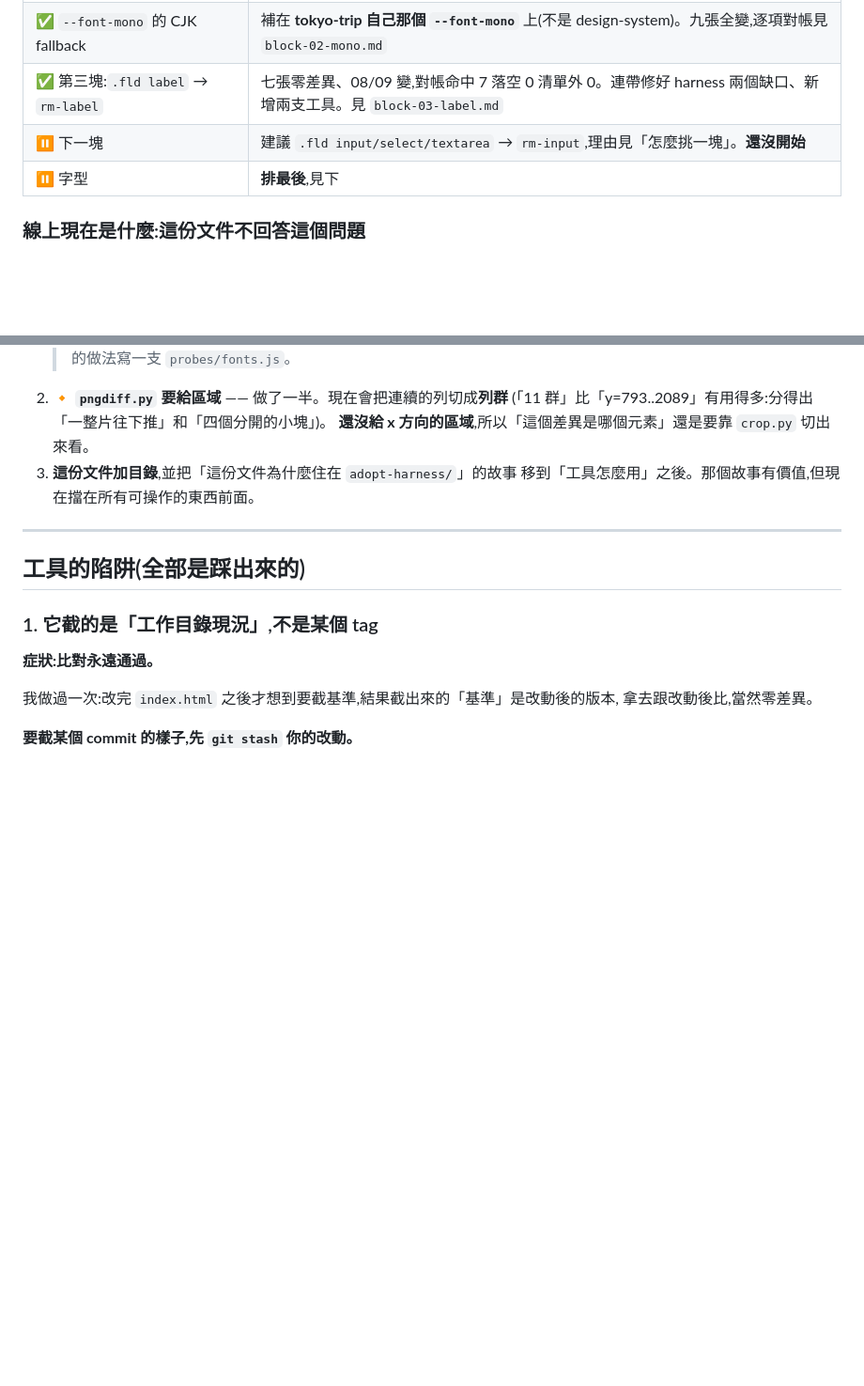
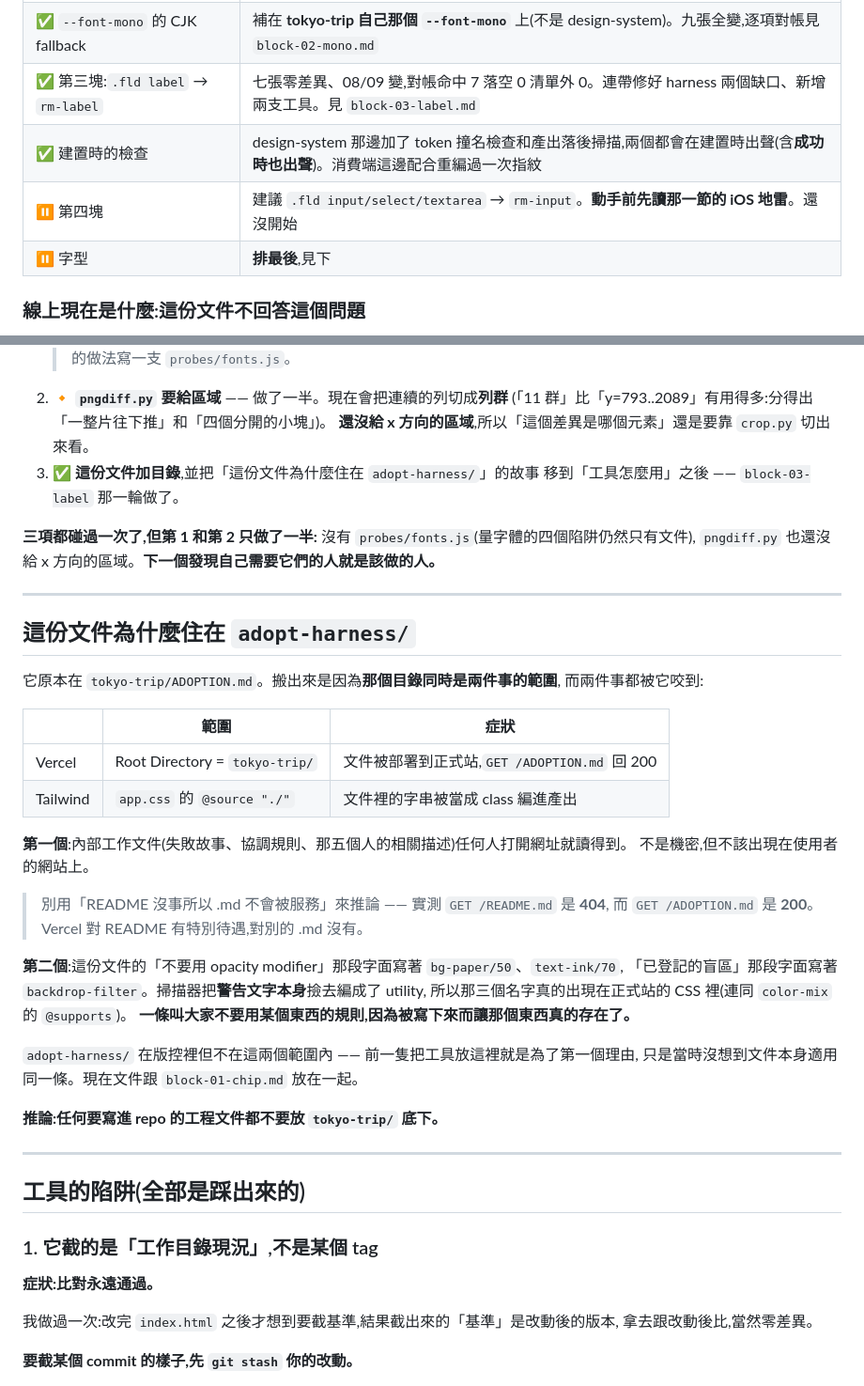
Before and after one commit to aluludesign/playground, a Markdown page: adopt-harness/ADOPTION.md, 2 parts joined by grey strips. Shown at 94% size. GitHub-like rendering; blank space fills up the shorter version.

```diff
--- a/adopt-harness/ADOPTION.md
+++ b/adopt-harness/ADOPTION.md
@@ -49,7 +43,8 @@ Lulu 要的是「網站真的變成 retro-modern 的樣子」,不只是色調統
 | ✅ 正向斷言驗完 + 工具修正 | 見「補救:正向斷言」 |
 | ✅ `--font-mono` 的 CJK fallback | 補在 **tokyo-trip 自己那個 `--font-mono`** 上(不是 design-system)。九張全變,逐項對帳見 `block-02-mono.md` |
 | ✅ 第三塊:`.fld label` → `rm-label` | 七張零差異、08/09 變,對帳命中 7 落空 0 清單外 0。連帶修好 harness 兩個缺口、新增兩支工具。見 `block-03-label.md` |
-| ⏸ 下一塊 | 建議 `.fld input/select/textarea` → `rm-input`,理由見「怎麼挑一塊」。**還沒開始** |
+| ✅ 建置時的檢查 | design-system 那邊加了 token 撞名檢查和產出落後掃描,兩個都會在建置時出聲(含**成功時也出聲**)。消費端這邊配合重編過一次指紋 |
+| ⏸ 第四塊 | 建議 `.fld input/select/textarea` → `rm-input`。**動手前先讀那一節的 iOS 地雷**。還沒開始 |
 | ⏸ 字型 | **排最後**,見下 |
 
 ### 線上現在是什麼:這份文件不回答這個問題
@@ -139,8 +133,40 @@ python3 pngdiff.py shots/a/01-plan-mobile.png shots/b/01-plan-mobile.png
 2. 🔸 **`pngdiff.py` 要給區域** —— 做了一半。現在會把連續的列切成**列群**
    (「11 群」比「y=793..2089」有用得多:分得出「一整片往下推」和「四個分開的小塊」)。
    **還沒給 x 方向的區域**,所以「這個差異是哪個元素」還是要靠 `crop.py` 切出來看。
-3. **這份文件加目錄**,並把「這份文件為什麼住在 `adopt-harness/`」的故事
-   移到「工具怎麼用」之後。那個故事有價值,但現在擋在所有可操作的東西前面。
+3. ✅ **這份文件加目錄**,並把「這份文件為什麼住在 `adopt-harness/`」的故事
+   移到「工具怎麼用」之後 —— `block-03-label` 那一輪做了。
+
+**三項都碰過一次了,但第 1 和第 2 只做了一半:**
+沒有 `probes/fonts.js`(量字體的四個陷阱仍然只有文件),
+`pngdiff.py` 也還沒給 x 方向的區域。**下一個發現自己需要它們的人就是該做的人。**
+
+---
+
+## 這份文件為什麼住在 `adopt-harness/`
+
+它原本在 `tokyo-trip/ADOPTION.md`。搬出來是因為**那個目錄同時是兩件事的範圍**,
+而兩件事都被它咬到:
+
+| | 範圍 | 症狀 |
+| --- | --- | --- |
+| Vercel | Root Directory = `tokyo-trip/` | 文件被部署到正式站,`GET /ADOPTION.md` 回 200 |
+| Tailwind | `app.css` 的 `@source "./"` | 文件裡的字串被當成 class 編進產出 |
+
+**第一個**:內部工作文件(失敗故事、協調規則、那五個人的相關描述)任何人打開網址就讀得到。
+不是機密,但不該出現在使用者的網站上。
+
+> 別用「README 沒事所以 .md 不會被服務」來推論 —— 實測 `GET /README.md` 是 **404**,
+> 而 `GET /ADOPTION.md` 是 **200**。Vercel 對 README 有特別待遇,對別的 .md 沒有。
+
+**第二個**:這份文件的「不要用 opacity modifier」那段字面寫著 `bg-paper/50`、`text-ink/70`,
+「已登記的盲區」那段字面寫著 `backdrop-filter`。掃描器把**警告文字本身**撿去編成了 utility,
+所以那三個名字真的出現在正式站的 CSS 裡(連同 `color-mix` 的 `@supports`)。
+**一條叫大家不要用某個東西的規則,因為被寫下來而讓那個東西真的存在了。**
+
+`adopt-harness/` 在版控裡但不在這兩個範圍內 —— 前一隻把工具放這裡就是為了第一個理由,
+只是當時沒想到文件本身適用同一條。現在文件跟 `block-01-chip.md` 放在一起。
+
+**推論:任何要寫進 repo 的工程文件都不要放 `tokyo-trip/` 底下。**
 
 ---
 
```
Also changed, not shown: other parts of adopt-harness/ADOPTION.md (+97 -32 lines).
